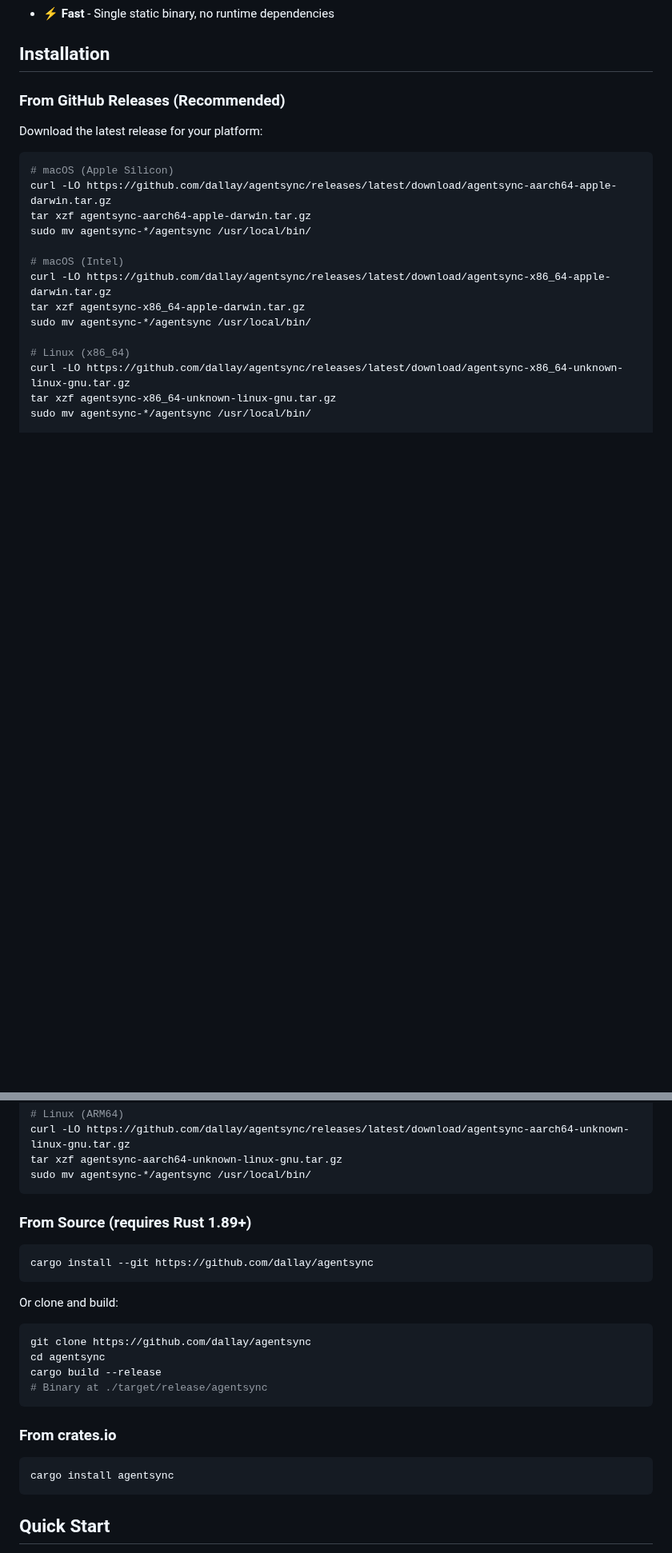
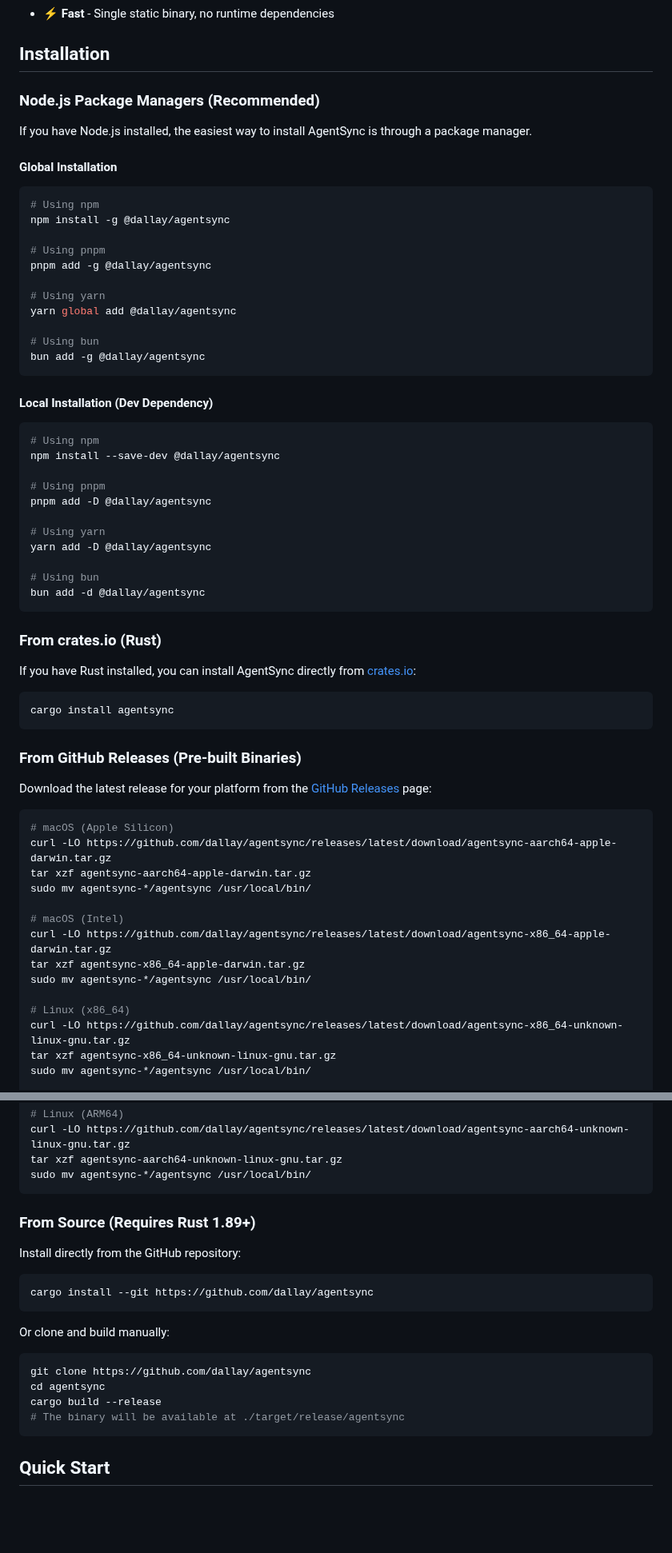
Before and after one commit to dallay/agentsync, a Markdown page: README.md, 2 parts joined by grey strips. Shown at 80% size. GitHub-like rendering; blank space fills up the shorter version.

Commit message:
docs: add comprehensive installation instructions to README
Documented all available installation methods including:
- Node.js package managers (npm, pnpm, yarn, bun)
- Cargo (crates.io and GitHub)
- Manual binary downloads from GitHub Releases
- Building from source

Co-authored-by: yacosta738 <33158051+yacosta738@users.noreply.github.com>

````diff
--- a/README.md
+++ b/README.md
@@ -35,9 +35,51 @@ locations.
 
 ## Installation
 
-### From GitHub Releases (Recommended)
+### Node.js Package Managers (Recommended)
 
-Download the latest release for your platform:
+If you have Node.js installed, the easiest way to install AgentSync is through a package manager.
+
+#### Global Installation
+```bash
+# Using npm
+npm install -g @dallay/agentsync
+
+# Using pnpm
+pnpm add -g @dallay/agentsync
+
+# Using yarn
+yarn global add @dallay/agentsync
+
+# Using bun
+bun add -g @dallay/agentsync
+```
+
+#### Local Installation (Dev Dependency)
+```bash
+# Using npm
+npm install --save-dev @dallay/agentsync
+
+# Using pnpm
+pnpm add -D @dallay/agentsync
+
+# Using yarn
+yarn add -D @dallay/agentsync
+
+# Using bun
+bun add -d @dallay/agentsync
+```
+
+### From crates.io (Rust)
+
+If you have Rust installed, you can install AgentSync directly from [crates.io](https://crates.io/crates/agentsync):
+
+```bash
+cargo install agentsync
+```
+
+### From GitHub Releases (Pre-built Binaries)
+
+Download the latest release for your platform from the [GitHub Releases](https://github.com/dallay/agentsync/releases) page:
 
 ```bash
 # macOS (Apple Silicon)
@@ -61,25 +103,21 @@ tar xzf agentsync-aarch64-unknown-linux-gnu.tar.gz
 sudo mv agentsync-*/agentsync /usr/local/bin/
 ```
 
-### From Source (requires Rust 1.89+)
+### From Source (Requires Rust 1.89+)
+
+Install directly from the GitHub repository:
 
 ```bash
 cargo install --git https://github.com/dallay/agentsync
 ```
 
-Or clone and build:
+Or clone and build manually:
 
 ```bash
 git clone https://github.com/dallay/agentsync
 cd agentsync
 cargo build --release
-# Binary at ./target/release/agentsync
-```
-
-### From crates.io
-
-```bash
-cargo install agentsync
+# The binary will be available at ./target/release/agentsync
 ```
 
 ## Quick Start
````
